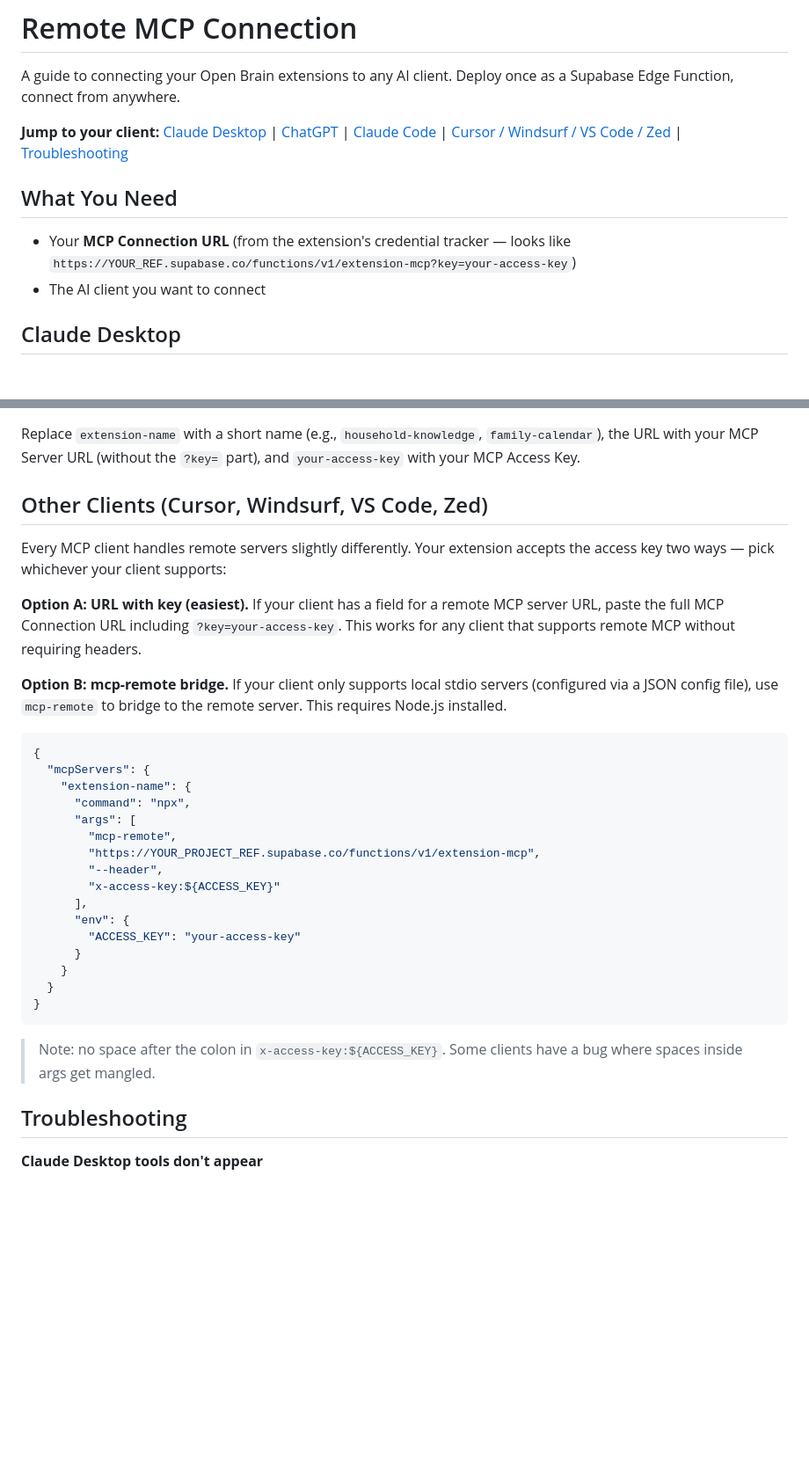
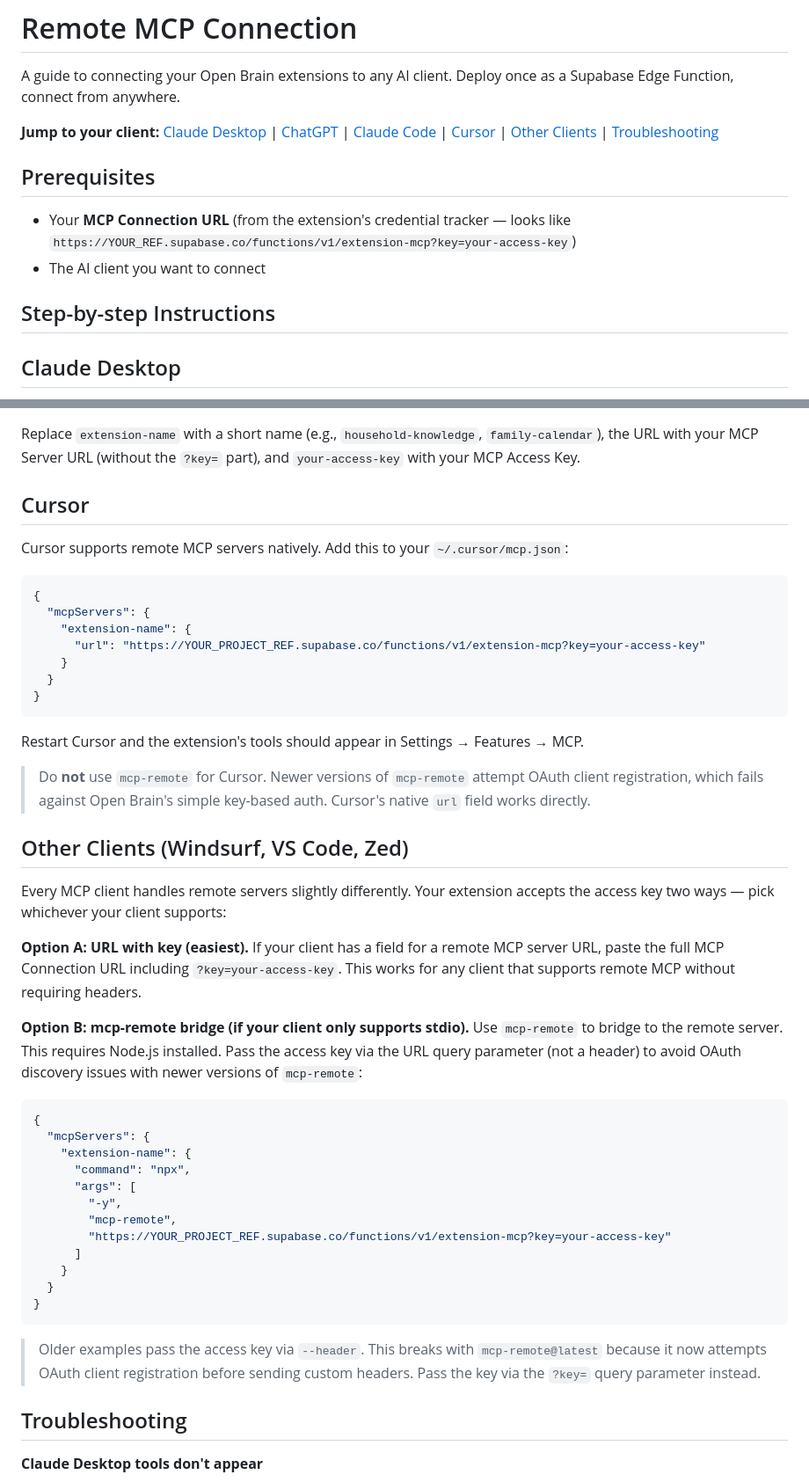
Before and after one commit to markjm5/open-brain, a Markdown page: primitives/remote-mcp/README.md, 2 parts joined by grey strips. Shown at 88% size. GitHub-like rendering; blank space fills up the shorter version.

Commit message:
[primitives] Fix Cursor MCP connection docs (#123)
* [docs] Fix Cursor MCP connection — use native url field, not mcp-remote

mcp-remote@latest now attempts OAuth client registration before sending
custom headers, which breaks against Open Brain's simple key-based auth.
Cursor supports remote MCP servers natively via the url field, so
mcp-remote is unnecessary.

Changes:
- Add dedicated Cursor section to getting-started guide (7.5) and
  remote-mcp primitive with native url config
- Update mcp-remote examples to pass key via ?key= query parameter
  instead of --header to avoid OAuth discovery issues
- Clarify x-brain-key (core) vs x-access-key (extensions) in
  troubleshooting guides

Made-with: Cursor

* [primitives] Bring remote MCP docs in line with repo format

---------

Co-authored-by: Jonathan Edwards <justfinethanku@gmail.com>

````diff
--- a/primitives/remote-mcp/README.md
+++ b/primitives/remote-mcp/README.md
@@ -3,12 +3,14 @@
 A guide to connecting your Open Brain extensions to any AI client. Deploy once as a Supabase Edge Function, connect from anywhere.
 
 **Jump to your client:**
-[Claude Desktop](#claude-desktop) | [ChatGPT](#chatgpt) | [Claude Code](#claude-code) | [Cursor / Windsurf / VS Code / Zed](#other-clients-cursor-windsurf-vs-code-zed) | [Troubleshooting](#troubleshooting)
+[Claude Desktop](#claude-desktop) | [ChatGPT](#chatgpt) | [Claude Code](#claude-code) | [Cursor](#cursor) | [Other Clients](#other-clients-windsurf-vs-code-zed) | [Troubleshooting](#troubleshooting)
 
-## What You Need
+## Prerequisites
 
 - Your **MCP Connection URL** (from the extension's credential tracker — looks like `https://YOUR_REF.supabase.co/functions/v1/extension-mcp?key=your-access-key`)
 - The AI client you want to connect
+
+## Step-by-step Instructions
 
 ## Claude Desktop
 
@@ -55,13 +57,31 @@ claude mcp add --transport http extension-name \
 
 Replace `extension-name` with a short name (e.g., `household-knowledge`, `family-calendar`), the URL with your MCP Server URL (without the `?key=` part), and `your-access-key` with your MCP Access Key.
 
-## Other Clients (Cursor, Windsurf, VS Code, Zed)
+## Cursor
+
+Cursor supports remote MCP servers natively. Add this to your `~/.cursor/mcp.json`:
+
+```json
+{
+  "mcpServers": {
+    "extension-name": {
+      "url": "https://YOUR_PROJECT_REF.supabase.co/functions/v1/extension-mcp?key=your-access-key"
+    }
+  }
+}
+```
+
+Restart Cursor and the extension's tools should appear in Settings → Features → MCP.
+
+> Do **not** use `mcp-remote` for Cursor. Newer versions of `mcp-remote` attempt OAuth client registration, which fails against Open Brain's simple key-based auth. Cursor's native `url` field works directly.
+
+## Other Clients (Windsurf, VS Code, Zed)
 
 Every MCP client handles remote servers slightly differently. Your extension accepts the access key two ways — pick whichever your client supports:
 
 **Option A: URL with key (easiest).** If your client has a field for a remote MCP server URL, paste the full MCP Connection URL including `?key=your-access-key`. This works for any client that supports remote MCP without requiring headers.
 
-**Option B: mcp-remote bridge.** If your client only supports local stdio servers (configured via a JSON config file), use `mcp-remote` to bridge to the remote server. This requires Node.js installed.
+**Option B: mcp-remote bridge (if your client only supports stdio).** Use `mcp-remote` to bridge to the remote server. This requires Node.js installed. Pass the access key via the URL query parameter (not a header) to avoid OAuth discovery issues with newer versions of `mcp-remote`:
 
 ```json
 {
@@ -69,20 +89,16 @@ Every MCP client handles remote servers slightly differently. Your extension acc
     "extension-name": {
       "command": "npx",
       "args": [
+        "-y",
         "mcp-remote",
-        "https://YOUR_PROJECT_REF.supabase.co/functions/v1/extension-mcp",
-        "--header",
-        "x-access-key:${ACCESS_KEY}"
-      ],
-      "env": {
-        "ACCESS_KEY": "your-access-key"
-      }
+        "https://YOUR_PROJECT_REF.supabase.co/functions/v1/extension-mcp?key=your-access-key"
+      ]
     }
   }
 }
 ```
 
-> Note: no space after the colon in `x-access-key:${ACCESS_KEY}`. Some clients have a bug where spaces inside args get mangled.
+> Older examples pass the access key via `--header`. This breaks with `mcp-remote@latest` because it now attempts OAuth client registration before sending custom headers. Pass the key via the `?key=` query parameter instead.
 
 ## Troubleshooting
 
````
Also changed, not shown: other parts of primitives/remote-mcp/README.md (+6 -1 lines), primitives/troubleshooting/README.md (+2 -1 lines).
